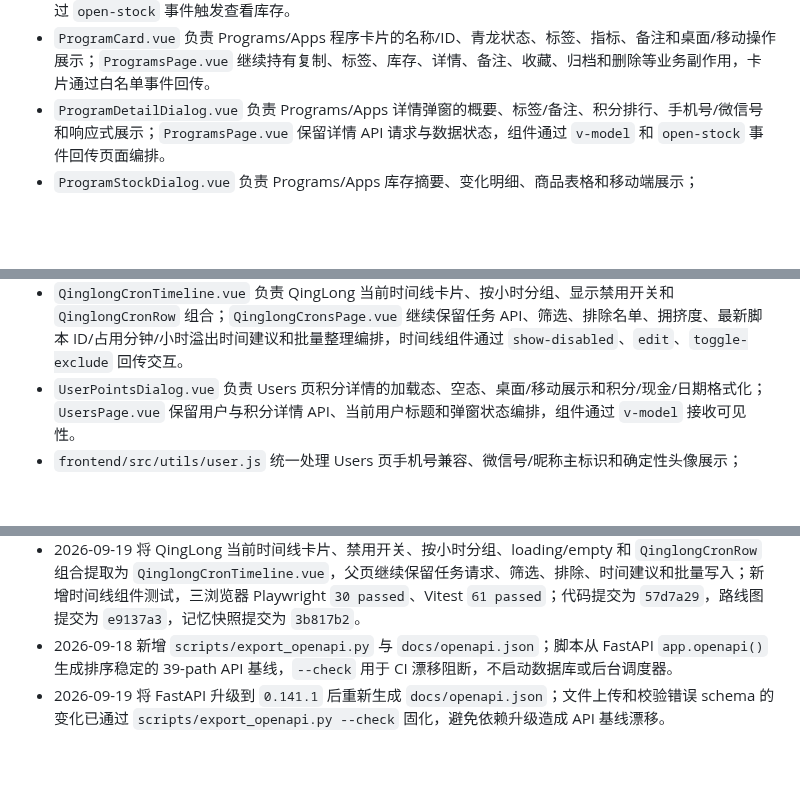
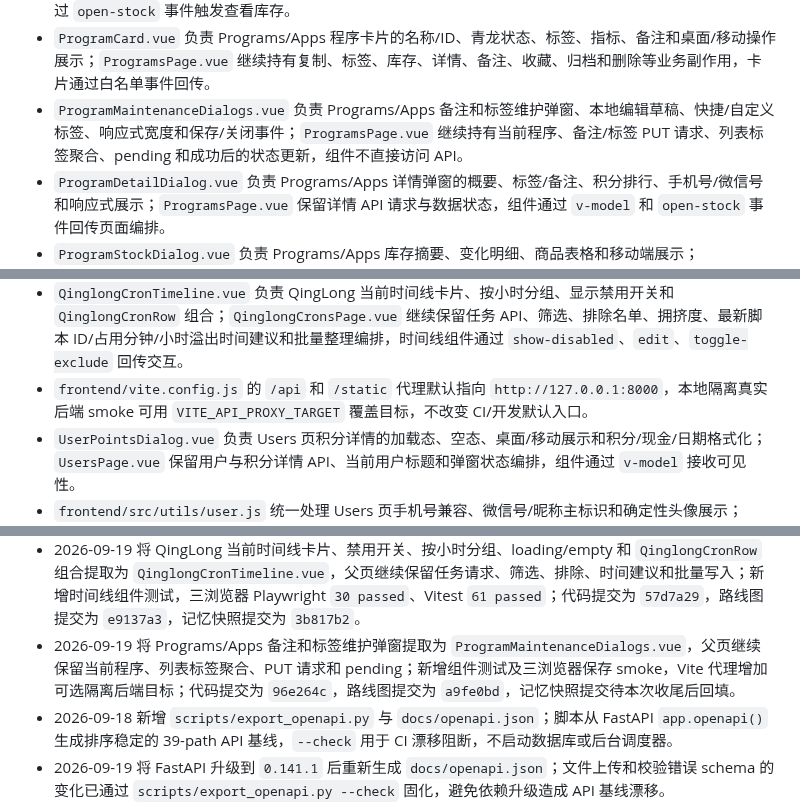
Before and after one commit to daidaideya/wechat-points-stock, a Markdown page: CODEX_REPO_MEMORY.md, 3 parts joined by grey strips. Rendered like a GitHub page; blank space fills up the shorter version.

```diff
--- a/CODEX_REPO_MEMORY.md
+++ b/CODEX_REPO_MEMORY.md
@@ -448,11 +451,13 @@ Vue Router 使用 `createWebHistory('/app/')`，主要路由：
 - `ProgramFilterBar.vue` 负责 Programs/Apps 页筛选栏展示和事件派发；`ProgramsPage.vue` 保留筛选状态、请求、分页、缓存恢复和业务操作。
 - `ProgramMetricStrip.vue` 负责 Programs/Apps 卡片的库存、最高积分/现金、库存变化和不完整库存快照告警格式化、可见性判断与 scoped 样式；`ProgramsPage.vue` 保留列表状态、请求和库存弹窗编排，组件通过 `open-stock` 事件触发查看库存。
 - `ProgramCard.vue` 负责 Programs/Apps 程序卡片的名称/ID、青龙状态、标签、指标、备注和桌面/移动操作展示；`ProgramsPage.vue` 继续持有复制、标签、库存、详情、备注、收藏、归档和删除等业务副作用，卡片通过白名单事件回传。
+- `ProgramMaintenanceDialogs.vue` 负责 Programs/Apps 备注和标签维护弹窗、本地编辑草稿、快捷/自定义标签、响应式宽度和保存/关闭事件；`ProgramsPage.vue` 继续持有当前程序、备注/标签 PUT 请求、列表标签聚合、pending 和成功后的状态更新，组件不直接访问 API。
 - `ProgramDetailDialog.vue` 负责 Programs/Apps 详情弹窗的概要、标签/备注、积分排行、手机号/微信号和响应式展示；`ProgramsPage.vue` 保留详情 API 请求与数据状态，组件通过 `v-model` 和 `open-stock` 事件回传页面编排。
 - `ProgramStockDialog.vue` 负责 Programs/Apps 库存摘要、变化明细、商品表格和移动端展示；`ProgramsPage.vue` 保留库存 API、排序/兑换业务计算与状态，组件通过 `v-model` 和 `update:change-expanded` 回传交互状态。
 - `StockProductCard.vue` 负责 Stock 页标准化商品对象的图片、状态、价格、库存、最高积分和隐藏操作展示；`StockPage.vue` 保留请求、筛选、分页、商品标准化和隐藏 API，卡片通过 `hide` 事件回传。
 - `QinglongCronRow.vue` 负责 QingLong 时间线单行的禁用/排除/间隔状态、执行时间、cron 表达式和操作按钮展示；`QinglongCronsPage.vue` 保留 API、筛选、排除名单、新脚本时间建议和批量整理编排，组件通过 `edit`、`toggle-exclude` 事件回传。
 - `QinglongCronTimeline.vue` 负责 QingLong 当前时间线卡片、按小时分组、显示禁用开关和 `QinglongCronRow` 组合；`QinglongCronsPage.vue` 继续保留任务 API、筛选、排除名单、拥挤度、最新脚本 ID/占用分钟/小时溢出时间建议和批量整理编排，时间线组件通过 `show-disabled`、`edit`、`toggle-exclude` 回传交互。
+- `frontend/vite.config.js` 的 `/api` 和 `/static` 代理默认指向 `http://127.0.0.1:8000`，本地隔离真实后端 smoke 可用 `VITE_API_PROXY_TARGET` 覆盖目标，不改变 CI/开发默认入口。
 - `UserPointsDialog.vue` 负责 Users 页积分详情的加载态、空态、桌面/移动展示和积分/现金/日期格式化；`UsersPage.vue` 保留用户与积分详情 API、当前用户标题和弹窗状态编排，组件通过 `v-model` 接收可见性。
 - `frontend/src/utils/user.js` 统一处理 Users 页手机号兼容、微信号/昵称主标识和确定性头像展示；`UserMobileCard.vue` 负责移动卡片展示与操作事件，`UsersPage.vue` 继续持有列表容器、桌面表格和 Sortable 拖拽保存。
 - `UserDesktopTable.vue` 负责 Users 页桌面列、头像、排序句柄和操作按钮展示；`UsersPage.vue` 通过组件 ref 继续取得表格 DOM 给 Sortable 使用，并保留顺序持久化、失败回滚和移动端列表生命周期。
@@ -502,6 +507,7 @@ Vue Router 使用 `createWebHistory('/app/')`，主要路由：
 - 2026-09-19 将积分总览的账号详情与未注册小程序双抽屉提取为 `PointsAccountDetailsDrawer.vue`，父页保留请求、账号标准化、列表筛选和可见性编排；新增组件测试覆盖摘要、排序、关键词筛选、未注册列表和关闭事件。补齐拆分组件的 `Search` 显式图标导入，三浏览器 Playwright `30 passed`、Vitest `55 passed`；代码提交为 `77fc19c`，路线图提交为 `d7d5684`，记忆快照提交为 `3e89bc0`。
 - 2026-09-19 将库存页搜索、标签、价格/现金上限、库存状态和结果摘要提取为 `StockFilterToolbar.vue`，父页保留 `useStockFilters`、库存中心请求/缓存、分页和商品操作；新增组件测试覆盖受控输入及筛选/抽屉/刷新事件，三浏览器 Playwright `30 passed`、Vitest `58 passed`；代码提交为 `20e1269`，路线图提交为 `dde072d`，记忆快照提交为 `40c95a1`。
 - 2026-09-19 将 QingLong 当前时间线卡片、禁用开关、按小时分组、loading/empty 和 `QinglongCronRow` 组合提取为 `QinglongCronTimeline.vue`，父页继续保留任务请求、筛选、排除、时间建议和批量写入；新增时间线组件测试，三浏览器 Playwright `30 passed`、Vitest `61 passed`；代码提交为 `57d7a29`，路线图提交为 `e9137a3`，记忆快照提交为 `3b817b2`。
+- 2026-09-19 将 Programs/Apps 备注和标签维护弹窗提取为 `ProgramMaintenanceDialogs.vue`，父页继续保留当前程序、列表标签聚合、PUT 请求和 pending；新增组件测试及三浏览器保存 smoke，Vite 代理增加可选隔离后端目标；代码提交为 `96e264c`，路线图提交为 `a9fe0bd`，记忆快照提交待本次收尾后回填。
 - 2026-09-18 新增 `scripts/export_openapi.py` 与 `docs/openapi.json`；脚本从 FastAPI `app.openapi()` 生成排序稳定的 39-path API 基线，`--check` 用于 CI 漂移阻断，不启动数据库或后台调度器。
 - 2026-09-19 将 FastAPI 升级到 `0.141.1` 后重新生成 `docs/openapi.json`；文件上传和校验错误 schema 的变化已通过 `scripts/export_openapi.py --check` 固化，避免依赖升级造成 API 基线漂移。
 - `frontend/package.json` 提供 `npm test`、`npm run test:components`、`npm run test:e2e`、`npm run lint`、`npm run format:check`、`npm run generate:api-types`、`npm run check:api-types` 和 `npm run build`；ESLint/Prettier/Vitest/Playwright 配置与用例格式检查已接入 CI，现有代码基线通过 lint 和格式门禁。
```
Also changed, not shown: other parts of CODEX_REPO_MEMORY.md (+6 -3 lines).
